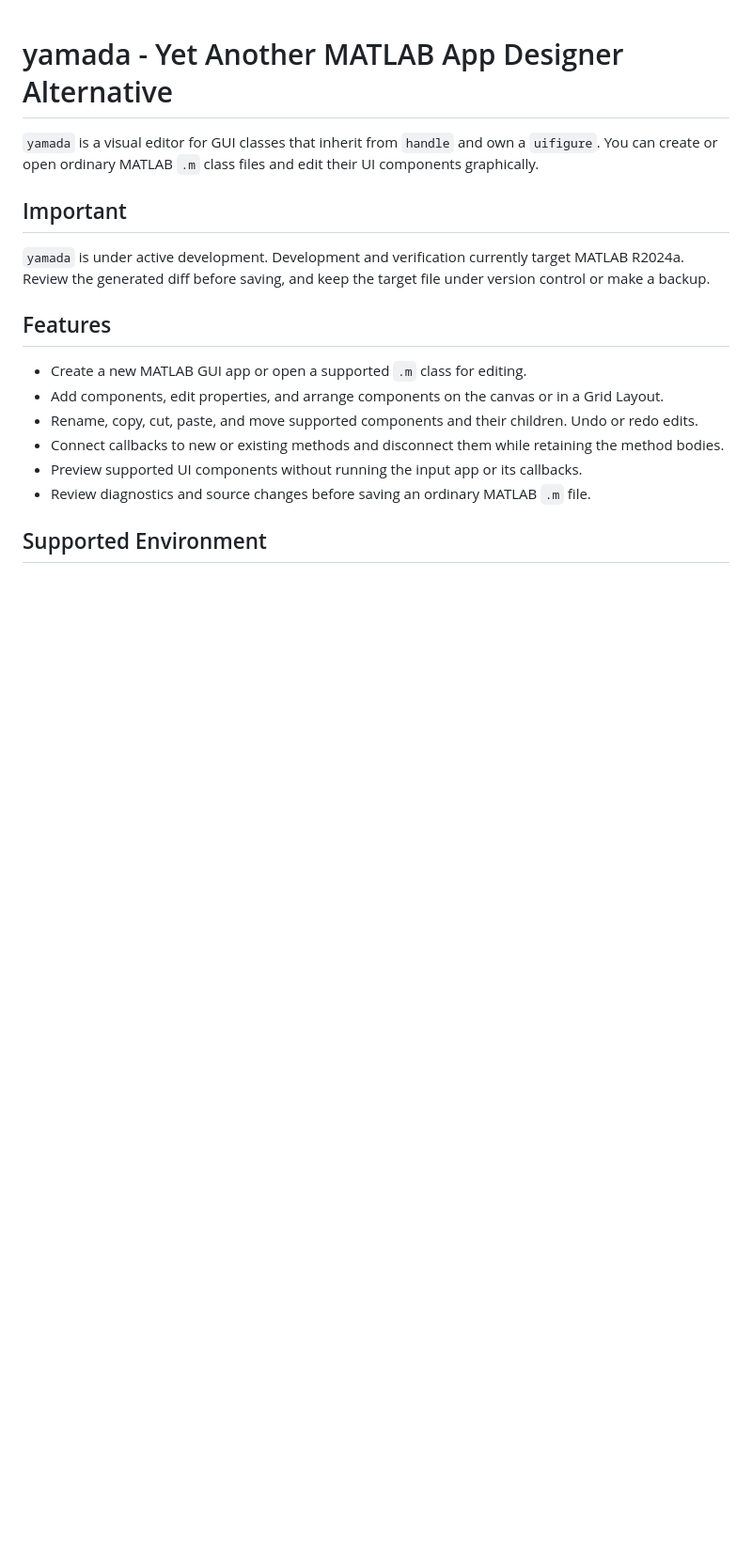
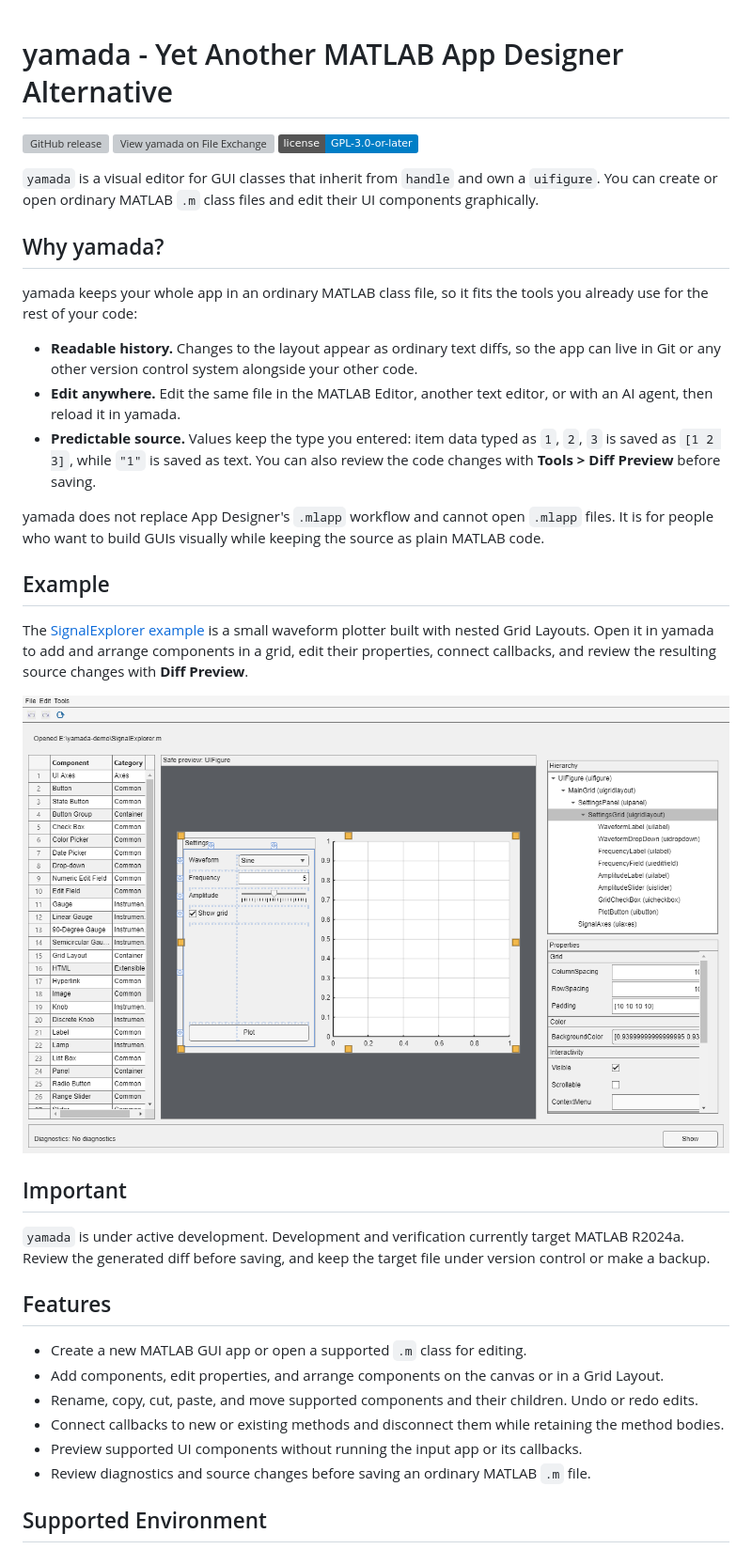
Before and after one commit to NOBUTOKA/yamada, a Markdown page: README.md, the part around one of its changes. Shown at 94% size. Rendered like a GitHub page; pictures changed too: doc/images/signal-explorer.png (added); badges without logos; blank space fills up the shorter version; grey boxes are pictures that could not be loaded.

Commit message:
Showcase yamada in the README
Add release, File Exchange, and license badges and a "Why yamada?" section
that explains what keeping the app in a plain .m class file offers and
states that yamada does not replace App Designer's .mlapp workflow.

Follow it with an Example section that introduces the SignalExplorer
example with a screenshot of it open in the editor.

Point installation at the latest release instead of a fixed 1.0.0 file name
in the README and Getting Started guide.

```diff
--- a/README.md
+++ b/README.md
@@ -1,6 +1,24 @@
 # yamada - Yet Another MATLAB App Designer Alternative
 
+[![GitHub release](https://img.shields.io/github/v/release/NOBUTOKA/yamada)](https://github.com/NOBUTOKA/yamada/releases/latest) [![View yamada on File Exchange](https://www.mathworks.com/matlabcentral/images/matlab-file-exchange.svg)](https://www.mathworks.com/matlabcentral/fileexchange/185225-yamada) [![License: GPL-3.0-or-later](https://img.shields.io/badge/license-GPL--3.0--or--later-blue)](LICENSE)
+
 `yamada` is a visual editor for GUI classes that inherit from `handle` and own a `uifigure`. You can create or open ordinary MATLAB `.m` class files and edit their UI components graphically.
+
+## Why yamada?
+
+yamada keeps your whole app in an ordinary MATLAB class file, so it fits the tools you already use for the rest of your code:
+
+- **Readable history.** Changes to the layout appear as ordinary text diffs, so the app can live in Git or any other version control system alongside your other code.
+- **Edit anywhere.** Edit the same file in the MATLAB Editor, another text editor, or with an AI agent, then reload it in yamada.
+- **Predictable source.** Values keep the type you entered: item data typed as `1`, `2`, `3` is saved as `[1 2 3]`, while `"1"` is saved as text. You can also review the code changes with **Tools > Diff Preview** before saving.
+
+yamada does not replace App Designer's `.mlapp` workflow and cannot open `.mlapp` files. It is for people who want to build GUIs visually while keeping the source as plain MATLAB code.
+
+## Example
+
+The [SignalExplorer example](examples/SignalExplorer.m) is a small waveform plotter built with nested Grid Layouts. Open it in yamada to add and arrange components in a grid, edit their properties, connect callbacks, and review the resulting source changes with **Diff Preview**.
+
+![yamada editing the SignalExplorer example: a component palette, a safe preview with Grid Layout row and column controls, the component hierarchy, and the Property Inspector](doc/images/signal-explorer.png)
 
 ## Important
 
```
Also changed, not shown: other parts of README.md (+2 -2 lines), doc/GETTING_STARTED.md (+1 -1 lines).
